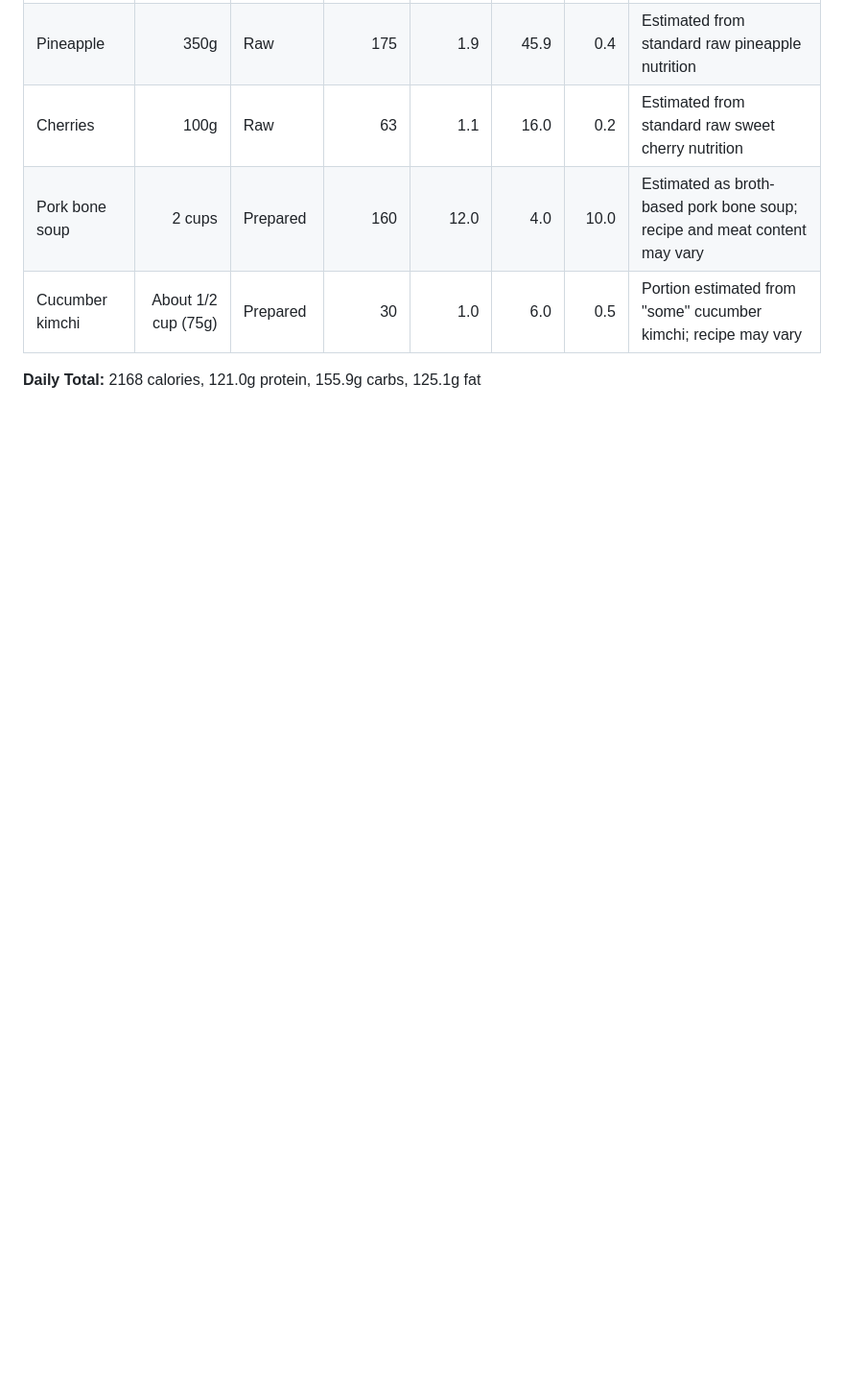
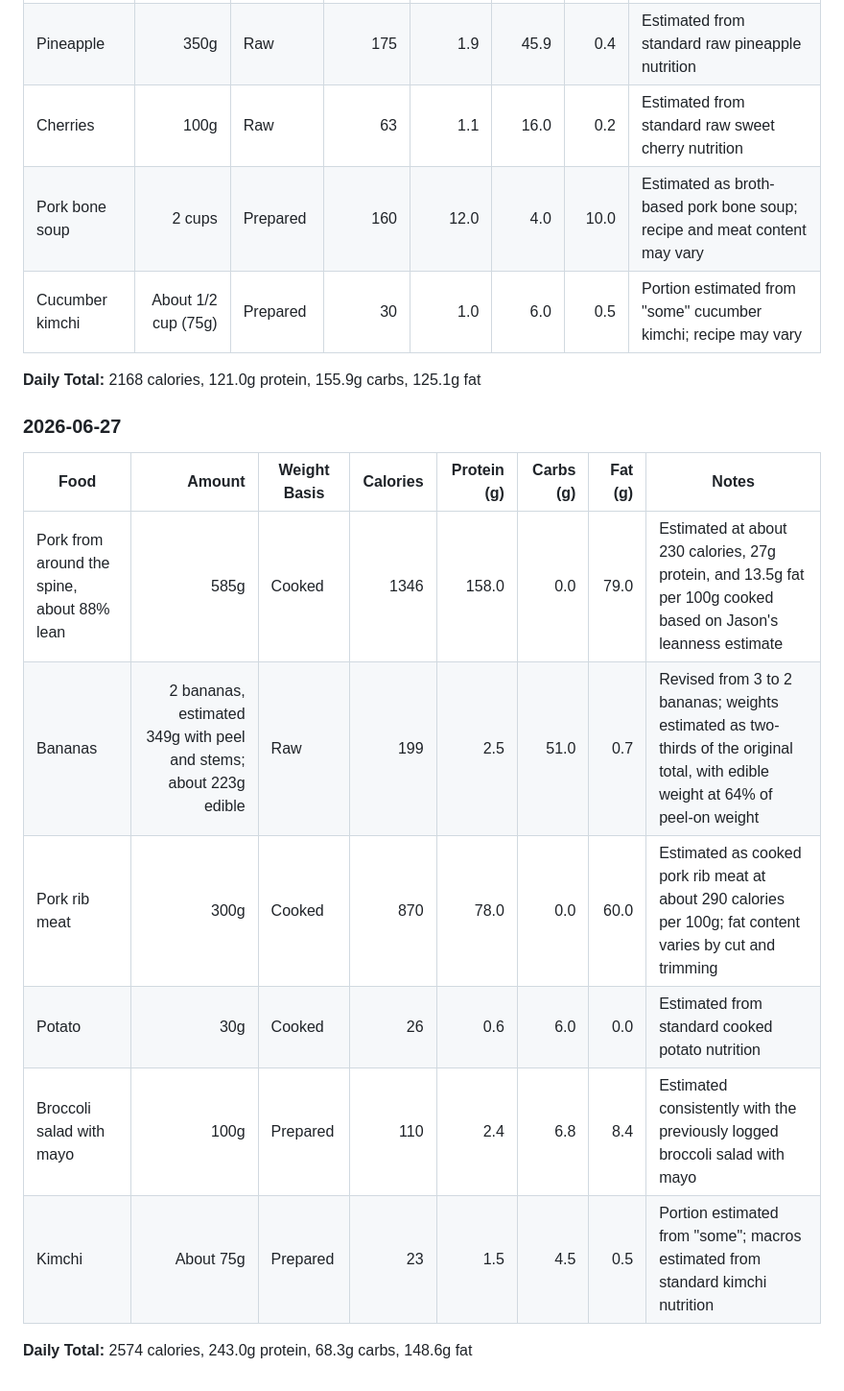
Before and after one commit to Jjasonnli/Jjasonnli.github.io, a Markdown page: nutrition-dashboard/Jason's_Calorie_and_Macro_Intake.md, the part around one of its changes. Shown at 96% size. GitHub-like rendering; blank space fills up the shorter version.

Commit message:
updated todays macros

```diff
--- a/nutrition-dashboard/Jason's_Calorie_and_Macro_Intake.md
+++ b/nutrition-dashboard/Jason's_Calorie_and_Macro_Intake.md
@@ -131,3 +131,16 @@ Use this file to track daily food intake, calories, and macros.
 | Cucumber kimchi | About 1/2 cup (75g) | Prepared | 30 | 1.0 | 6.0 | 0.5 | Portion estimated from "some" cucumber kimchi; recipe may vary |
 
 **Daily Total:** 2168 calories, 121.0g protein, 155.9g carbs, 125.1g fat
+
+### 2026-06-27
+
+| Food | Amount | Weight Basis | Calories | Protein (g) | Carbs (g) | Fat (g) | Notes |
+|---|---:|---|---:|---:|---:|---:|---|
+| Pork from around the spine, about 88% lean | 585g | Cooked | 1346 | 158.0 | 0.0 | 79.0 | Estimated at about 230 calories, 27g protein, and 13.5g fat per 100g cooked based on Jason's leanness estimate |
+| Bananas | 2 bananas, estimated 349g with peel and stems; about 223g edible | Raw | 199 | 2.5 | 51.0 | 0.7 | Revised from 3 to 2 bananas; weights estimated as two-thirds of the original total, with edible weight at 64% of peel-on weight |
+| Pork rib meat | 300g | Cooked | 870 | 78.0 | 0.0 | 60.0 | Estimated as cooked pork rib meat at about 290 calories per 100g; fat content varies by cut and trimming |
+| Potato | 30g | Cooked | 26 | 0.6 | 6.0 | 0.0 | Estimated from standard cooked potato nutrition |
+| Broccoli salad with mayo | 100g | Prepared | 110 | 2.4 | 6.8 | 8.4 | Estimated consistently with the previously logged broccoli salad with mayo |
+| Kimchi | About 75g | Prepared | 23 | 1.5 | 4.5 | 0.5 | Portion estimated from "some"; macros estimated from standard kimchi nutrition |
+
+**Daily Total:** 2574 calories, 243.0g protein, 68.3g carbs, 148.6g fat
```
Also changed, not shown: other parts of nutrition-dashboard/Jason's_Calorie_and_Macro_Intake.md (+1 -1 lines).
